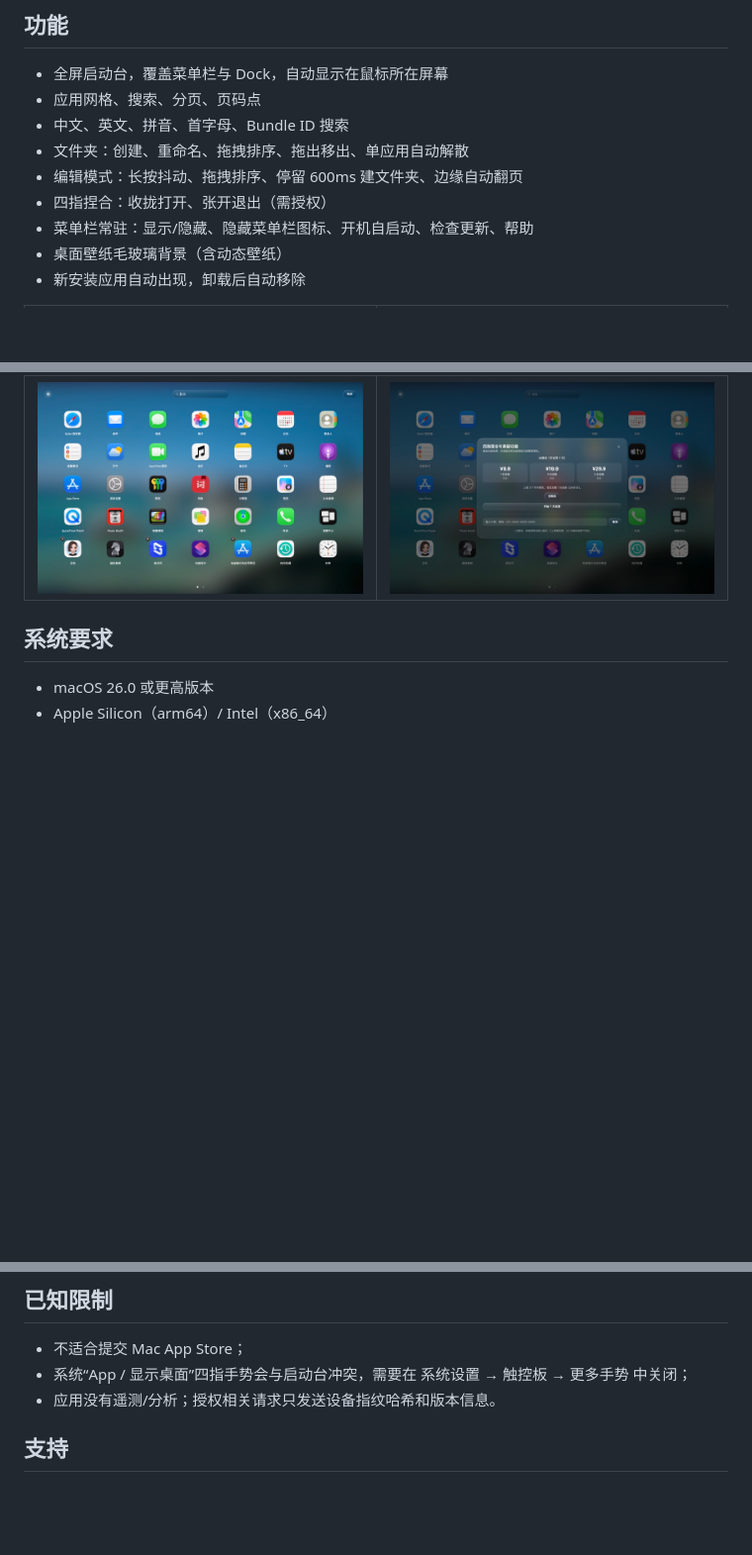
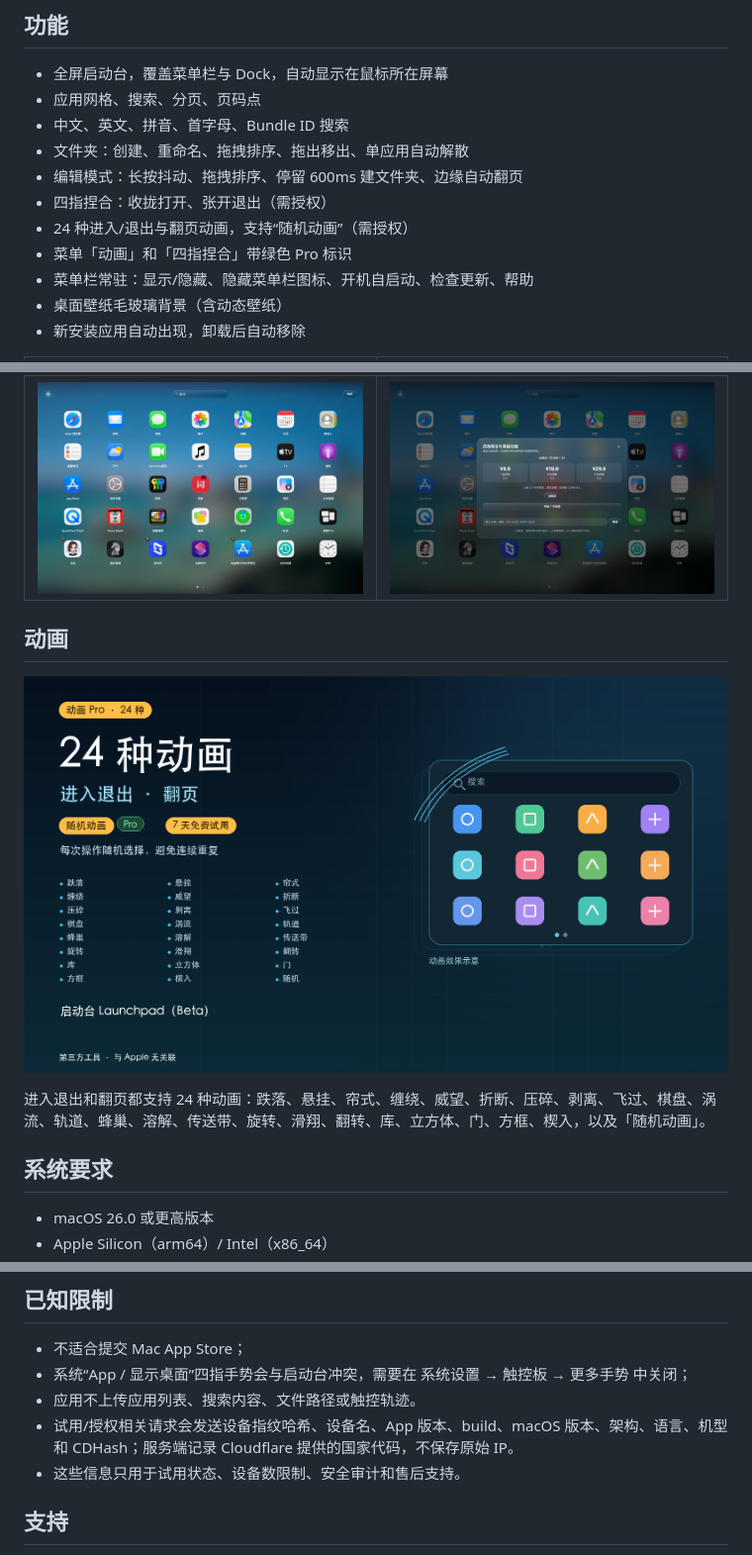
Before and after one commit to luyfapp/Launchpad, a Markdown page: README.md, 3 parts joined by grey strips. Shown at 99% size. GitHub-like rendering; pictures changed too: screenshots/animation-hero.png (added); blank space fills up the shorter version.

Commit message:
Update README for build 41 and animations

```diff
--- a/README.md
+++ b/README.md
@@ -14,6 +16,8 @@
 - 文件夹：创建、重命名、拖拽排序、拖出移出、单应用自动解散
 - 编辑模式：长按抖动、拖拽排序、停留 600ms 建文件夹、边缘自动翻页
 - 四指捏合：收拢打开、张开退出（需授权）
+- 24 种进入/退出与翻页动画，支持“随机动画”（需授权）
+- 菜单「动画」和「四指捏合」带绿色 Pro 标识
 - 菜单栏常驻：显示/隐藏、隐藏菜单栏图标、开机自启动、检查更新、帮助
 - 桌面壁纸毛玻璃背景（含动态壁纸）
 - 新安装应用自动出现，卸载后自动移除
@@ -26,6 +30,12 @@
 | --- | --- |
 | ![编辑](screenshots/04-edit.jpg) | ![授权](screenshots/07-paywall.jpg) |
 
+## 动画
+
+![动画](screenshots/animation-hero.png)
+
+进入退出和翻页都支持 24 种动画：跌落、悬挂、帘式、缠绕、威望、折断、压碎、剥离、飞过、棋盘、涡流、轨道、蜂巢、溶解、传送带、旋转、滑翔、翻转、库、立方体、门、方框、楔入，以及「随机动画」。
+
 ## 系统要求
 
 - macOS 26.0 或更高版本
@@ -75,7 +85,9 @@
 
 - 不适合提交 Mac App Store；
 - 系统“App / 显示桌面”四指手势会与启动台冲突，需要在 系统设置 → 触控板 → 更多手势 中关闭；
-- 应用没有遥测/分析；授权相关请求只发送设备指纹哈希和版本信息。
+- 应用不上传应用列表、搜索内容、文件路径或触控轨迹。
+- 试用/授权相关请求会发送设备指纹哈希、设备名、App 版本、build、macOS 版本、架构、语言、机型和 CDHash；服务端记录 Cloudflare 提供的国家代码，不保存原始 IP。
+- 这些信息只用于试用状态、设备数限制、安全审计和售后支持。
 
 ## 支持
 
```
Also changed, not shown: other parts of README.md (+3 -1 lines).
